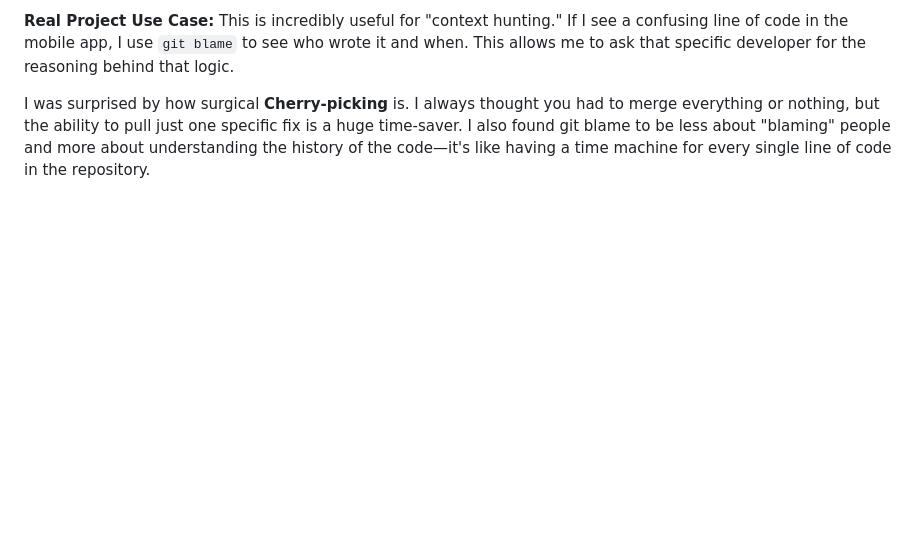
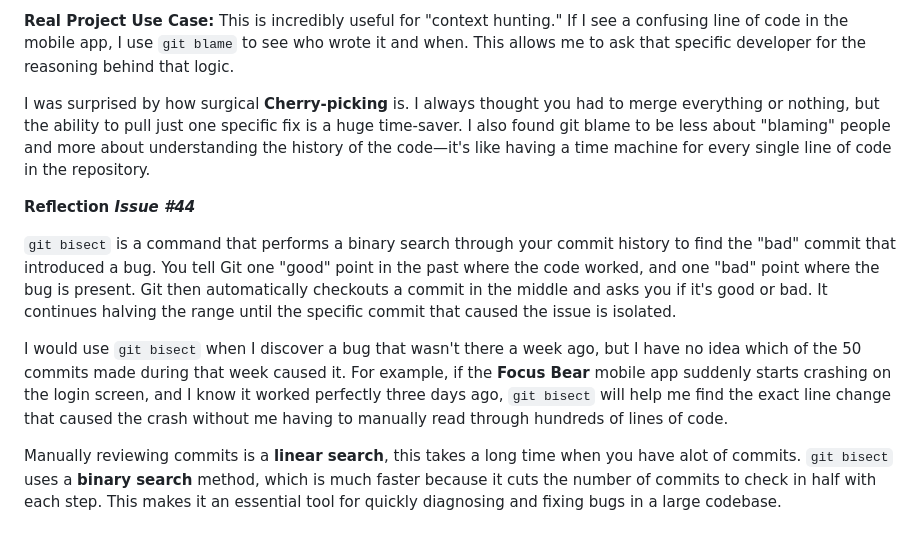
Before and after one commit to pioloebarle/pioloebarle-intern-repo, a Markdown page: git_understanding.md, the part around the change. Rendered like a GitHub page; blank space fills up the shorter version.

Commit message:
docs: add git bisect reflection to git_understanding.md

```diff
--- a/git_understanding.md
+++ b/git_understanding.md
@@ -53,3 +53,11 @@ When two people edit the same part of the same file on different branches, Git c
 
 
 I was surprised by how surgical **Cherry-picking** is. I always thought you had to merge everything or nothing, but the ability to pull just one specific fix is a huge time-saver. I also found git blame to be less about "blaming" people and more about understanding the history of the code—it's like having a time machine for every single line of code in the repository.
+
+**Reflection *Issue #44***
+
+`git bisect` is a command that performs a binary search through your commit history to find the  "bad" commit that introduced a bug. You tell Git one "good" point in the past where the code worked, and one "bad" point where the bug is present. Git then automatically checkouts a commit in the middle and asks you if it's good or bad. It continues halving the range until the specific commit that caused the issue is isolated.
+
+I would use `git bisect` when I discover a bug that wasn't there a week ago, but I have no idea which of the 50 commits made during that week caused it. For example, if the **Focus Bear** mobile app suddenly starts crashing on the login screen, and I know it worked perfectly three days ago, `git bisect` will help me find the exact line change that caused the crash without me having to manually read through hundreds of lines of code.
+
+Manually reviewing commits is a **linear search**, this takes a long time when you have alot of commits. `git bisect` uses a **binary search** method, which is much faster because it cuts the number of commits to check in half with each step. This makes it an essential tool for quickly diagnosing and fixing bugs in a large codebase.
```
